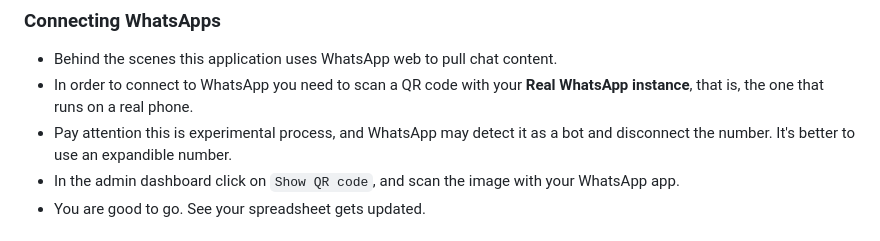
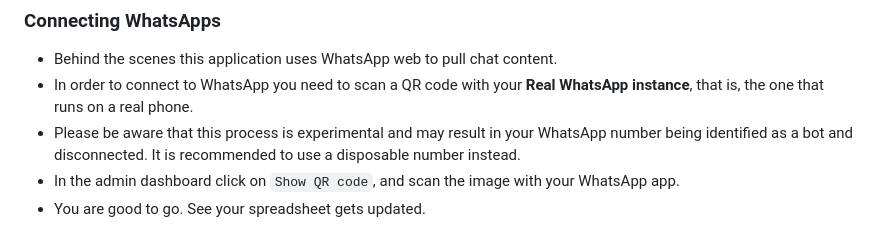
Before and after one commit to fun-with-serverless/whatsapp-logger, a Markdown page: README.md, the part around the change. Drawn GitHub-style.

```diff
--- a/README.md
+++ b/README.md
@@ -117,7 +117,7 @@ Here’s how to get one:
 ### Connecting WhatsApps
 * Behind the scenes this application uses WhatsApp web to pull chat content.
 * In order to connect to WhatsApp you need to scan a QR code with your **Real WhatsApp instance**, that is, the one that runs on a real phone.
-* Pay attention this is experimental process, and WhatsApp may detect it as a bot and disconnect the number. It's better to use an expandible number.
+* Please be aware that this process is experimental and may result in your WhatsApp number being identified as a bot and disconnected. It is recommended to use a disposable number instead.
 * In the admin dashboard click on `Show QR code`, and scan the image with your WhatsApp app.
 * You are good to go. See your spreadsheet gets updated.
 
```
